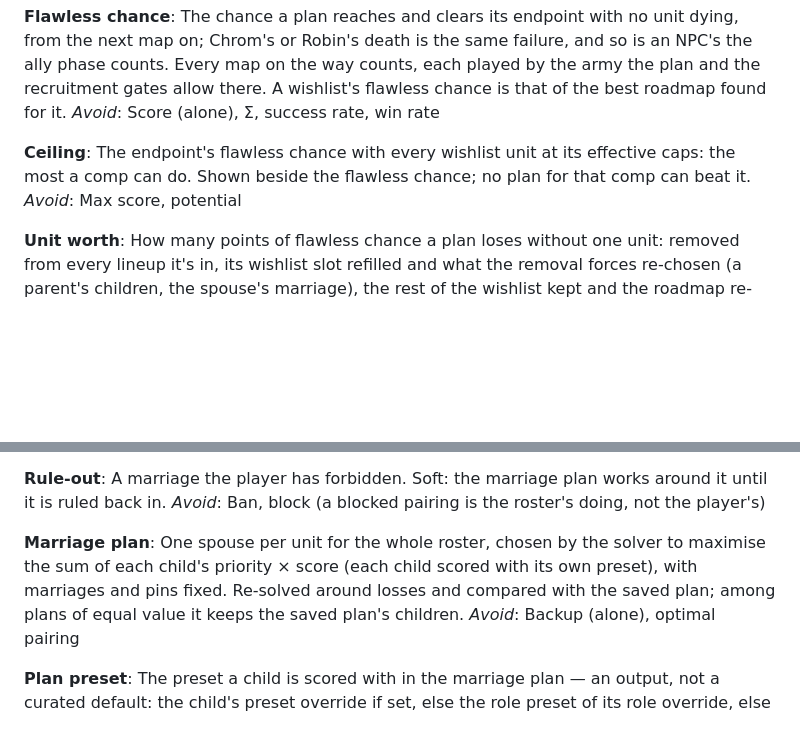
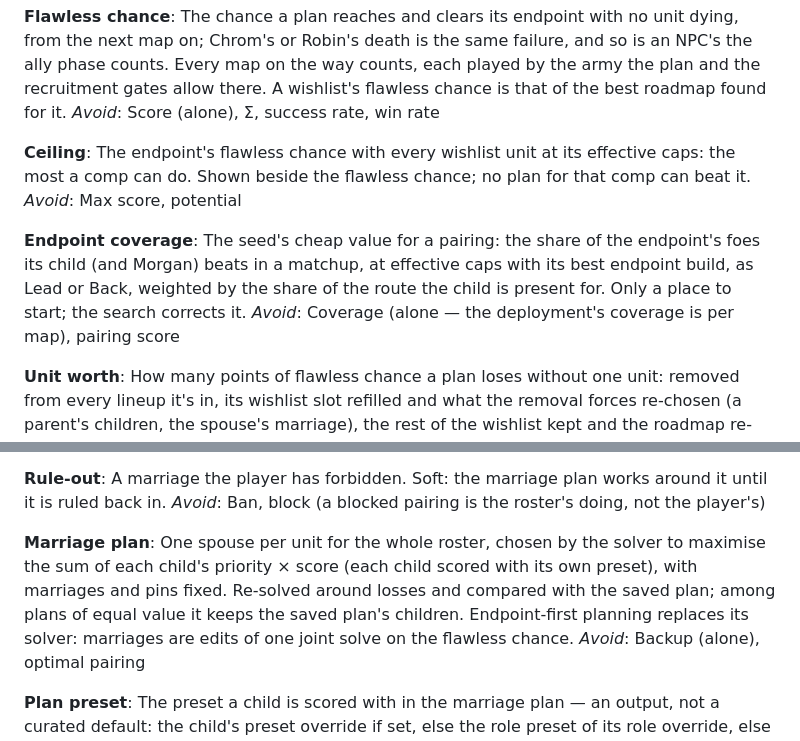
Before and after one commit to AttackOnTyler/fe13-child-calc, a Markdown page: CONTEXT.md, 2 parts joined by grey strips. Rendered like a GitHub page; blank space fills up the shorter version.

```diff
--- a/CONTEXT.md
+++ b/CONTEXT.md
@@ -167,6 +171,10 @@ _Avoid_: Score (alone), Σ, success rate, win rate
 **Ceiling**:
 The endpoint's flawless chance with every wishlist unit at its effective caps: the most a comp can do. Shown beside the flawless chance; no plan for that comp can beat it.
 _Avoid_: Max score, potential
+
+**Endpoint coverage**:
+The seed's cheap value for a pairing: the share of the endpoint's foes its child (and Morgan) beats in a matchup, at effective caps with its best endpoint build, as Lead or Back, weighted by the share of the route the child is present for. Only a place to start; the search corrects it.
+_Avoid_: Coverage (alone — the deployment's coverage is per map), pairing score
 
 **Unit worth**:
 How many points of flawless chance a plan loses without one unit: removed from every lineup it's in, its wishlist slot refilled and what the removal forces re-chosen (a parent's children, the spouse's marriage), the rest of the wishlist kept and the roadmap re-solved. Every unit in any lineup has one, and a parent's includes its children.
@@ -361,7 +369,7 @@ A marriage the player has forbidden. Soft: the marriage plan works around it unt
 _Avoid_: Ban, block (a blocked pairing is the roster's doing, not the player's)
 
 **Marriage plan**:
-One spouse per unit for the whole roster, chosen by the solver to maximise the sum of each child's priority × score (each child scored with its own preset), with marriages and pins fixed. Re-solved around losses and compared with the saved plan; among plans of equal value it keeps the saved plan's children.
+One spouse per unit for the whole roster, chosen by the solver to maximise the sum of each child's priority × score (each child scored with its own preset), with marriages and pins fixed. Re-solved around losses and compared with the saved plan; among plans of equal value it keeps the saved plan's children. Endpoint-first planning replaces its solver: marriages are edits of one joint solve on the flawless chance.
 _Avoid_: Backup (alone), optimal pairing
 
 **Plan preset**:
```
Also changed, not shown: other parts of CONTEXT.md (+23 -3 lines).
